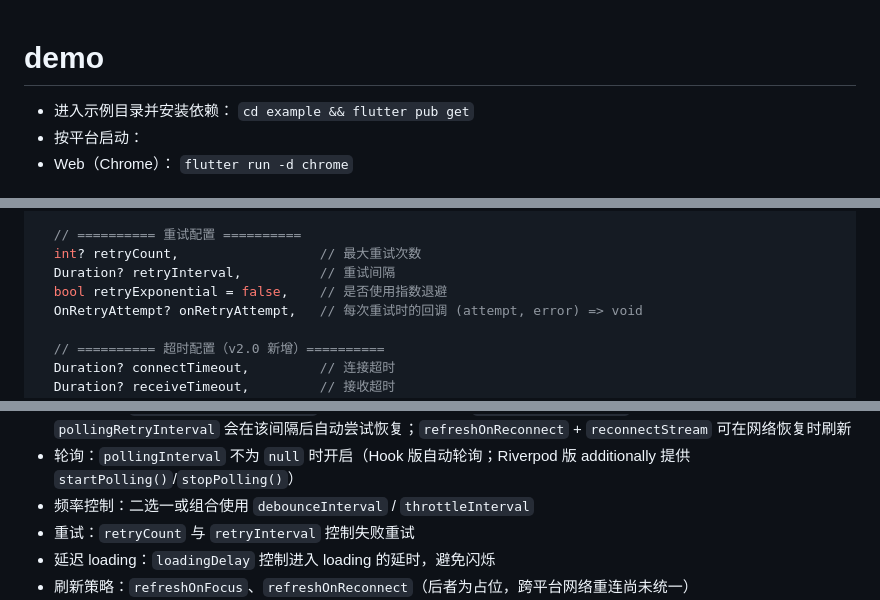
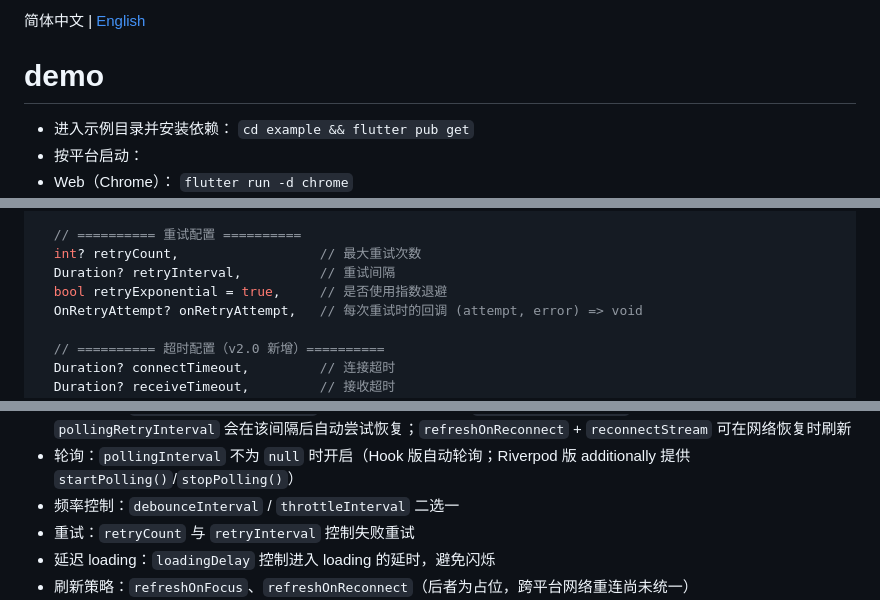
Before and after one commit to wildcatDownstairs/use_request_dio, a Markdown page: README.md, 3 parts joined by grey strips. Rendered like a GitHub page.

Commit message:
docs: add bilingual README and fix defaults

```diff
--- a/README.md
+++ b/README.md
@@ -1,3 +1,5 @@
+简体中文 | [English](README_EN.md)
+
 # demo
 - 进入示例目录并安装依赖： `cd example && flutter pub get`
 - 按平台启动：
@@ -342,7 +344,7 @@ const UseRequestOptions({
   // ========== 重试配置 ==========
   int? retryCount,                  // 最大重试次数
   Duration? retryInterval,          // 重试间隔
-  bool retryExponential = false,    // 是否使用指数退避
+  bool retryExponential = true,     // 是否使用指数退避
   OnRetryAttempt? onRetryAttempt,   // 每次重试时的回调 (attempt, error) => void
 
   // ========== 超时配置（v2.0 新增）==========
@@ -384,7 +386,7 @@ const UseRequestOptions({
 - 加载更多：提供 `loadMoreParams` 生成下一页参数、`dataMerger` 合并数据、`hasMore` 判定是否还有更多；`UseRequestResult` 暴露 `loadingMore`、`hasMore` 与 `loadMore`/`loadMoreAsync`
 - 轮询策略：`pollingWhenHidden=false` 失焦暂停、前台恢复；`pausePollingOnError` 遇错暂停，若设置 `pollingRetryInterval` 会在该间隔后自动尝试恢复；`refreshOnReconnect` + `reconnectStream` 可在网络恢复时刷新
 - 轮询：`pollingInterval` 不为 `null` 时开启（Hook 版自动轮询；Riverpod 版 additionally 提供 `startPolling()`/`stopPolling()`）
-- 频率控制：二选一或组合使用 `debounceInterval` / `throttleInterval`
+- 频率控制：`debounceInterval` / `throttleInterval` 二选一
 - 重试：`retryCount` 与 `retryInterval` 控制失败重试
 - 延迟 loading：`loadingDelay` 控制进入 loading 的延时，避免闪烁
 - 刷新策略：`refreshOnFocus`、`refreshOnReconnect`（后者为占位，跨平台网络重连尚未统一）
```
Also changed, not shown: README_EN.md (added, +349 -0 lines).
